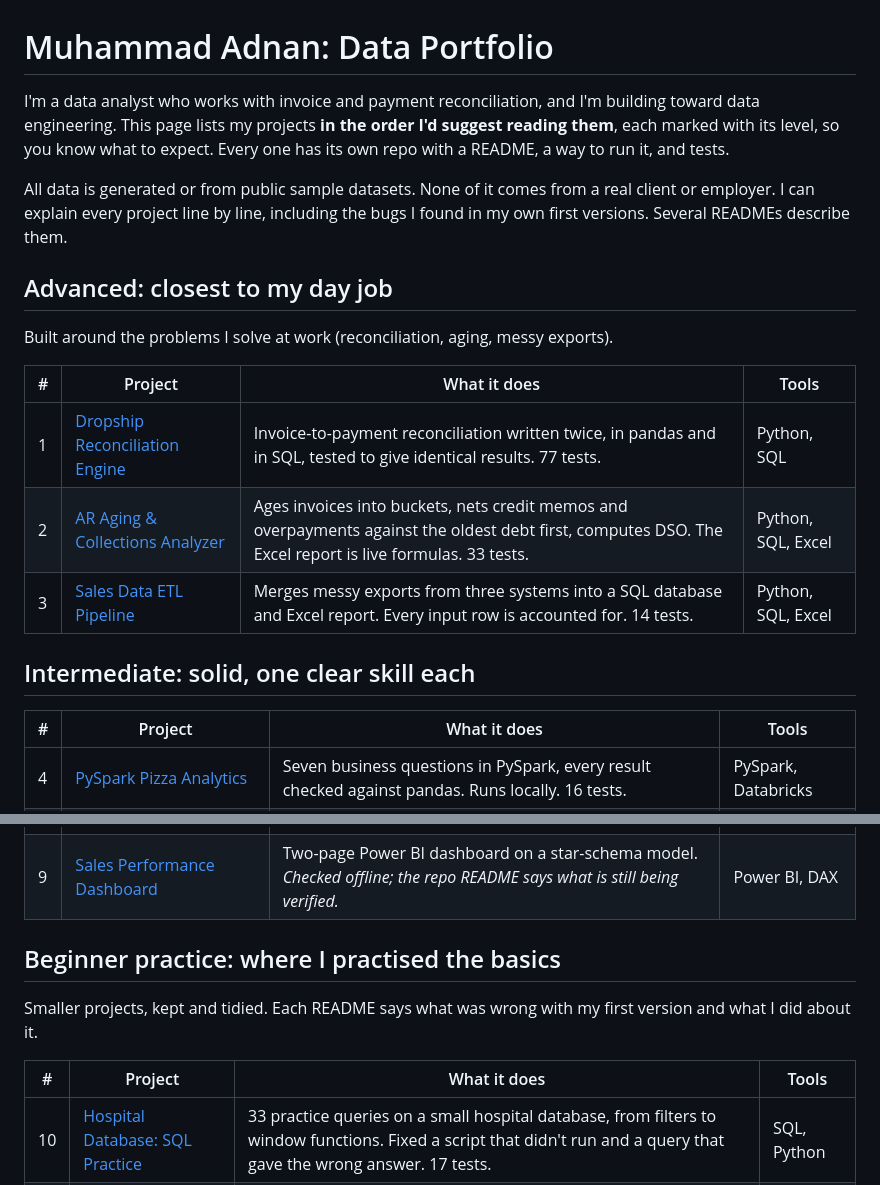
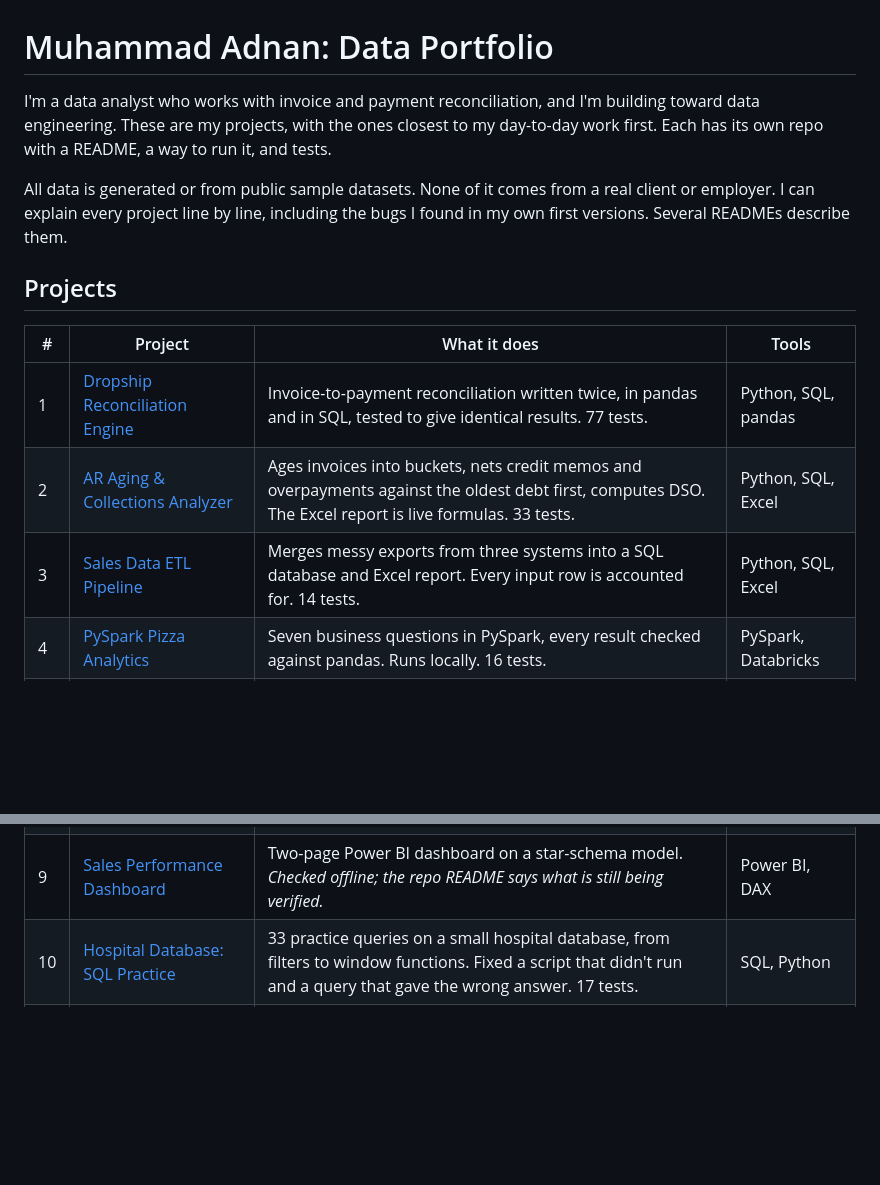
Before and after one commit to Adnan040404/Adnan-Data-Portfolio, a Markdown page: README.md, 2 parts joined by grey strips. GitHub-like rendering; blank space fills up the shorter version.

Commit message:
One flat project list in relevance order, no level groups

```diff
--- a/README.md
+++ b/README.md
@@ -1,42 +1,27 @@
 # Muhammad Adnan: Data Portfolio
 
 I'm a data analyst who works with invoice and payment reconciliation, and I'm
-building toward data engineering. This page lists my projects **in the order I'd
-suggest reading them**, each marked with its level, so you know what to expect.
-Every one has its own repo with a README, a way to run it, and tests.
+building toward data engineering. These are my projects, with the ones closest to my
+day-to-day work first. Each has its own repo with a README, a way to run it, and
+tests.
 
 All data is generated or from public sample datasets. None of it comes from a real
 client or employer. I can explain every project line by line, including the bugs
 I found in my own first versions. Several READMEs describe them.
 
-## Advanced: closest to my day job
-
-Built around the problems I solve at work (reconciliation, aging, messy exports).
+## Projects
 
 | # | Project | What it does | Tools |
 |---|---|---|---|
-| 1 | [Dropship Reconciliation Engine](https://github.com/Adnan040404/dropship-reconciliation-engine) | Invoice-to-payment reconciliation written twice, in pandas and in SQL, tested to give identical results. 77 tests. | Python, SQL |
+| 1 | [Dropship Reconciliation Engine](https://github.com/Adnan040404/dropship-reconciliation-engine) | Invoice-to-payment reconciliation written twice, in pandas and in SQL, tested to give identical results. 77 tests. | Python, SQL, pandas |
 | 2 | [AR Aging & Collections Analyzer](https://github.com/Adnan040404/ar-aging-collections-analyzer) | Ages invoices into buckets, nets credit memos and overpayments against the oldest debt first, computes DSO. The Excel report is live formulas. 33 tests. | Python, SQL, Excel |
 | 3 | [Sales Data ETL Pipeline](https://github.com/Adnan040404/sales-data-etl-pipeline) | Merges messy exports from three systems into a SQL database and Excel report. Every input row is accounted for. 14 tests. | Python, SQL, Excel |
-
-## Intermediate: solid, one clear skill each
-
-| # | Project | What it does | Tools |
-|---|---|---|---|
 | 4 | [PySpark Pizza Analytics](https://github.com/Adnan040404/Databricks-End-to-End-Spark-Project-with-Unity-Catalog) | Seven business questions in PySpark, every result checked against pandas. Runs locally. 16 tests. | PySpark, Databricks |
 | 5 | [Sales Analysis: SQL, Excel and Tableau](https://github.com/Adnan040404/Sales-Analysis-with-SQL-Excel-and-Tableau) | Analysis of a sample retail database, including a wrong first conclusion I caught and corrected. | SQL, Excel, Tableau |
 | 6 | [Bike Shop Sales & Profitability](https://github.com/Adnan040404/bike-shop-sql-powerbi-analysis) | SQL and Power BI analysis. Found and fixed a profit formula that gave an impossible 99.7% margin. | SQL, Power BI |
 | 7 | [Weather Data ETL Pipeline](https://github.com/Adnan040404/weather-data-etl-pipeline) | REST API to SQL with retries, validation and safe re-runs. Runs with no key or server. 19 tests. | Python, SQLite |
 | 8 | [Payout Reconciliation Report](https://github.com/Adnan040404/payout-reconciliation-excel-report) | A formula-driven Excel report of what was paid, what is missing and what doesn't add up. 7 tests. | Excel, Python |
 | 9 | [Sales Performance Dashboard](https://github.com/Adnan040404/sales-powerbi-dashboard) | Two-page Power BI dashboard on a star-schema model. *Checked offline; the repo README says what is still being verified.* | Power BI, DAX |
-
-## Beginner practice: where I practised the basics
-
-Smaller projects, kept and tidied. Each README says what was wrong with my first
-version and what I did about it.
-
-| # | Project | What it does | Tools |
-|---|---|---|---|
 | 10 | [Hospital Database: SQL Practice](https://github.com/Adnan040404/hospital-management-sql-project) | 33 practice queries on a small hospital database, from filters to window functions. Fixed a script that didn't run and a query that gave the wrong answer. 17 tests. | SQL, Python |
 | 11 | [HR Attrition Dashboard](https://github.com/Adnan040404/HR_Employe_Analytics_dashboard) | Excel dashboard on attrition. Found that three pivots counted headcount instead of leavers, and that the corrected rates reverse the department conclusion. 11 tests. | Excel, Python |
 
```
